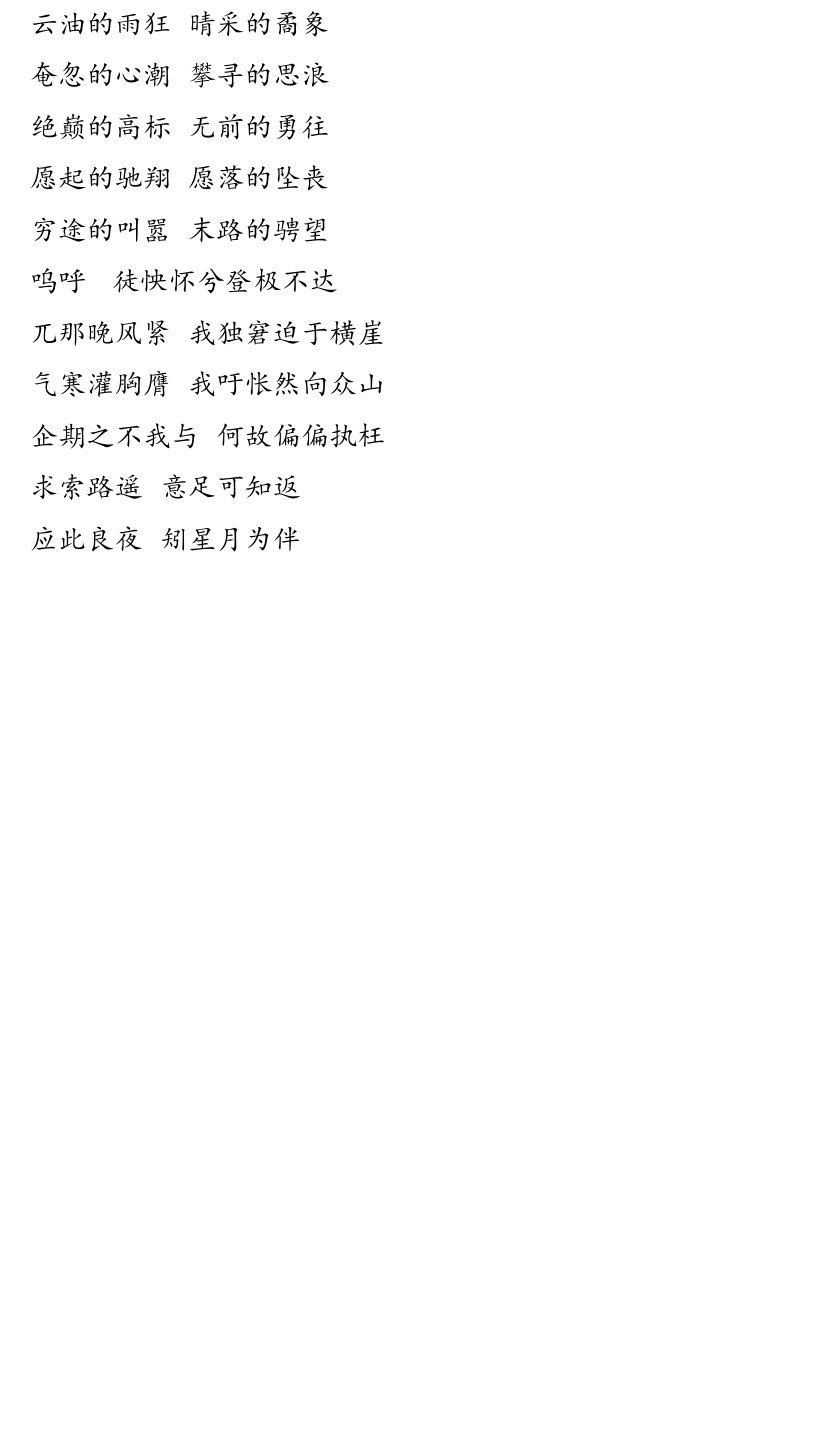
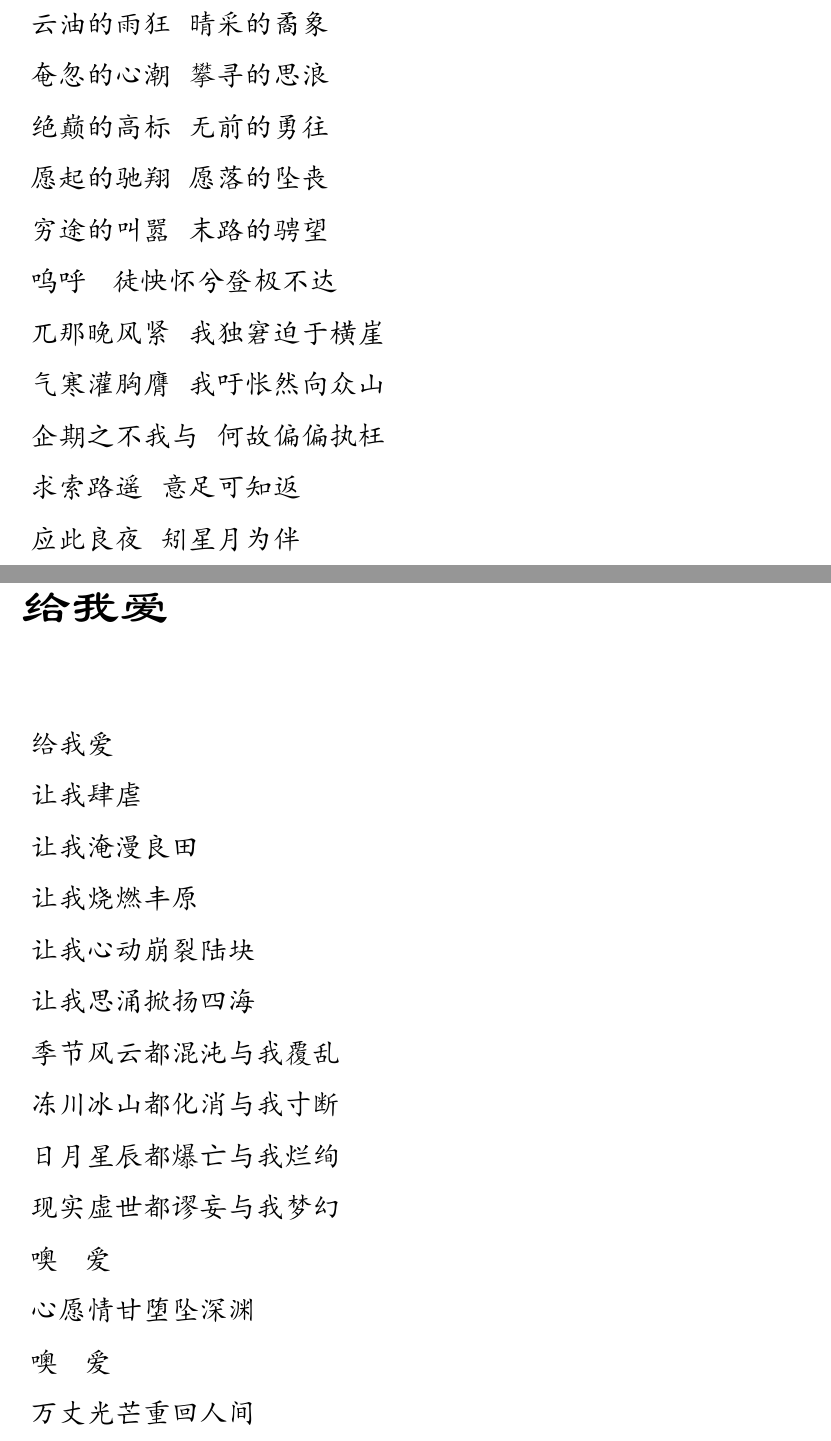
Before and after one commit to lzh10/empty, a LaTeX document (remember.tex, which reads chapter04/11.tex): part of page 67 of 72 before the commit and two parts of pages 67 and 68 of 73 after it, the two joined at a grey line, cut so that both start at the same text, the shorter picture padded with empty space. The pictures show the PDF file remember.pdf that the author committed with the source.

Commit message:
增 '给我爱'

```diff
--- /dev/null
+++ b/chapter04/11.tex
@@ -0,0 +1,34 @@
+\begin{verse}
+    \section{给我爱}
+    \vspace*{2\ccwd}
+    \Large\kaishu{
+    给我爱
+
+    让我肆虐
+
+    让我淹漫良田
+
+    让我烧燃丰原
+
+    让我心动崩裂陆块
+
+    让我思涌掀扬四海
+
+    季节风云都混沌与我覆乱
+
+    冻川冰山都化消与我寸断
+
+    日月星辰都爆亡与我烂绚
+
+    现实虚世都谬妄与我梦幻
+
+    噢~ \@ 爱
+
+    心愿情甘堕坠深渊
+
+    噢~ \@ 爱
+
+    万丈光芒重回人间
+    }
+\end{verse}
+\newpage
```
Also changed, not shown: chapter04/00.tex (+1 -0 lines), chapter04/02.tex (+1 -1 lines), remember.pdf.
